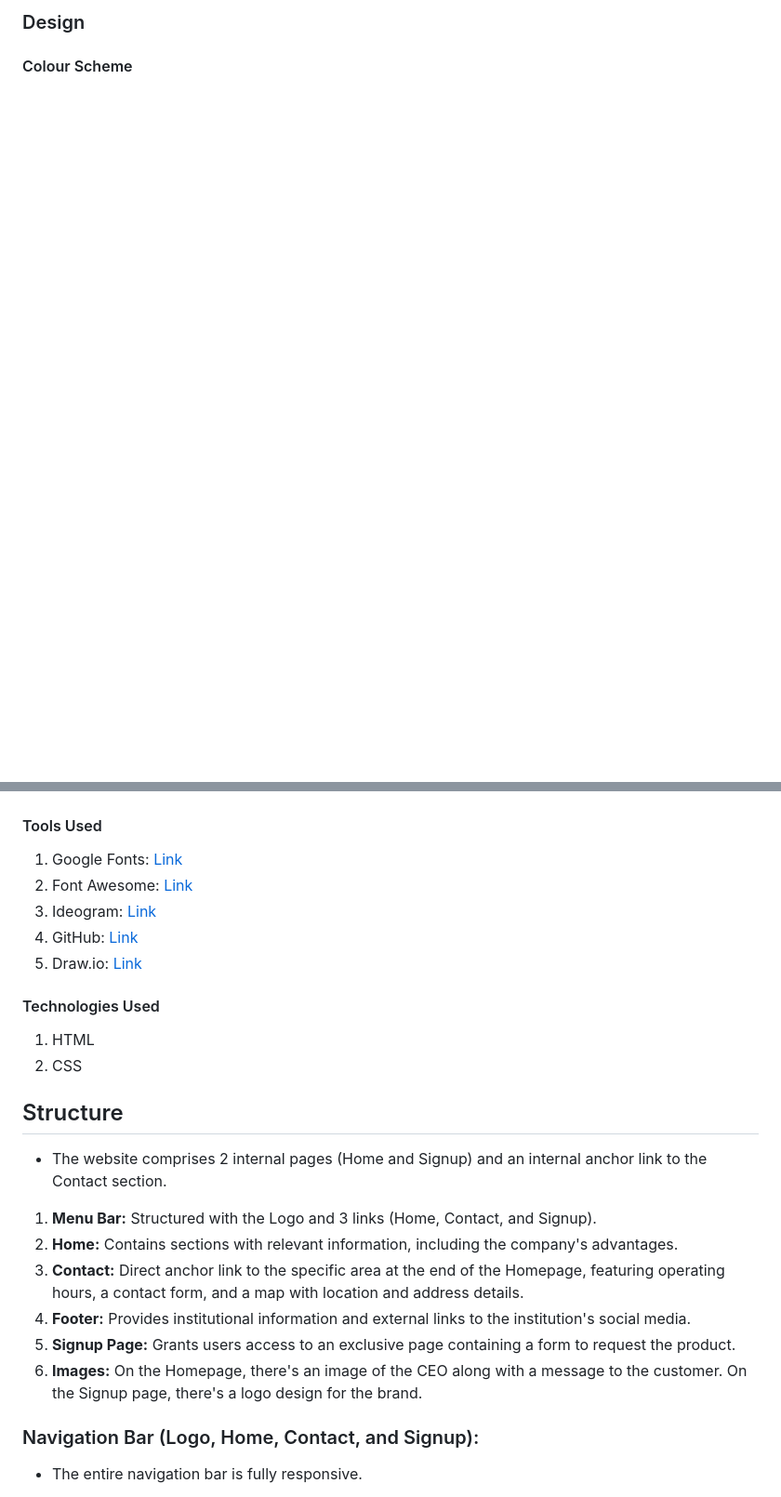
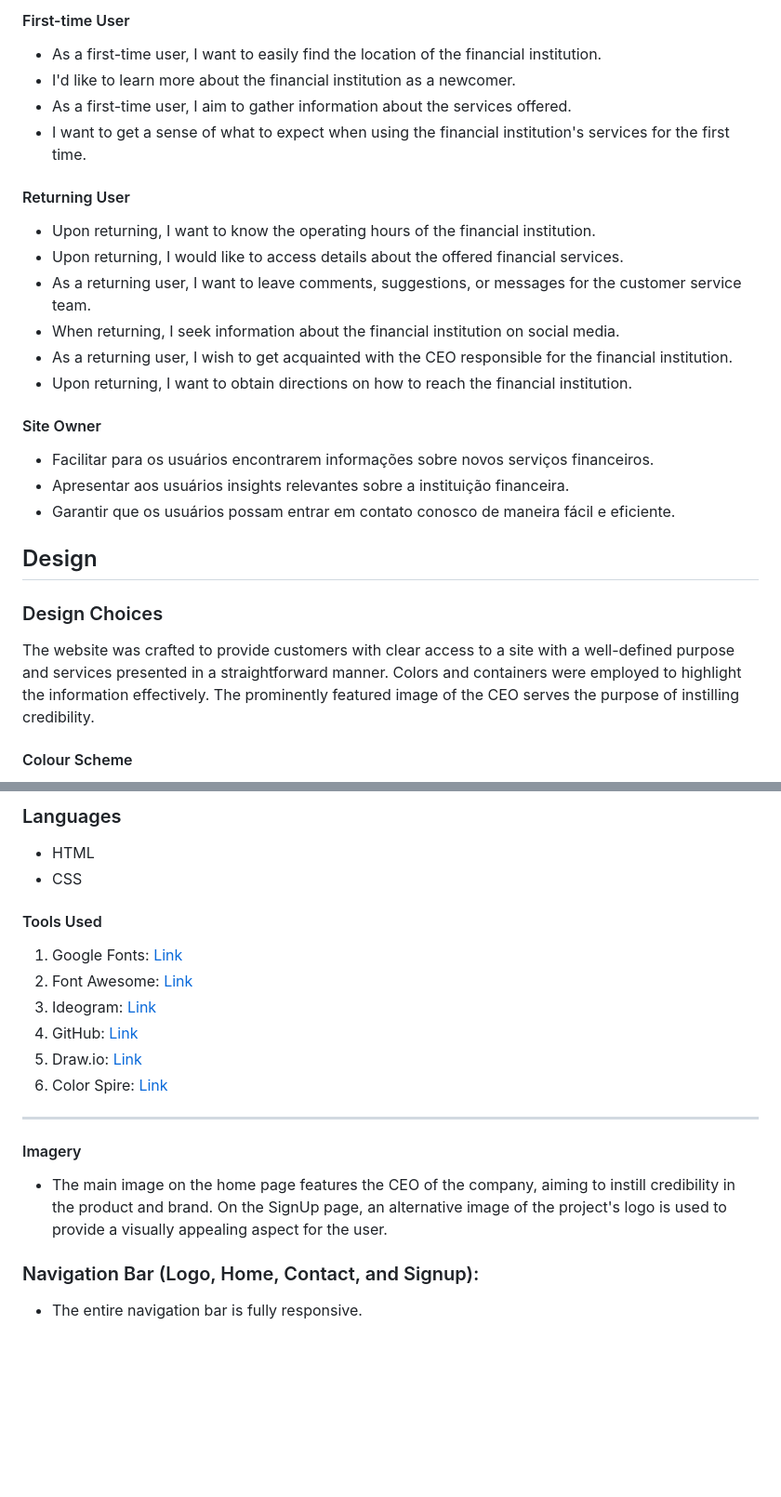
Before and after one commit to MarioLFB/P1CodeInstitute, a Markdown page: README.md, 2 parts joined by grey strips. Shown: that part at 93% size. GitHub-like rendering; blank space fills up the shorter version.

```diff
--- a/README.md
+++ b/README.md
@@ -31,4 +68,26 @@ Introducing Nebulabank, an online financial institution focused on efficiency an
 
-### Design
+#### First-time User
+- As a first-time user, I want to easily find the location of the financial institution.
+- I'd like to learn more about the financial institution as a newcomer.
+- As a first-time user, I aim to gather information about the services offered.
+- I want to get a sense of what to expect when using the financial institution's services for the first time.
+
+#### Returning User
+- Upon returning, I want to know the operating hours of the financial institution.
+- Upon returning, I would like to access details about the offered financial services.
+- As a returning user, I want to leave comments, suggestions, or messages for the customer service team.
+- When returning, I seek information about the financial institution on social media.
+- As a returning user, I wish to get acquainted with the CEO responsible for the financial institution.
+- Upon returning, I want to obtain directions on how to reach the financial institution.
+
+#### Site Owner
+- Facilitar para os usuários encontrarem informações sobre novos serviços financeiros.
+- Apresentar aos usuários insights relevantes sobre a instituição financeira.
+- Garantir que os usuários possam entrar em contato conosco de maneira fácil e eficiente.
+
+## Design
+
+### Design Choices
+The website was crafted to provide customers with clear access to a site with a well-defined purpose and services presented in a straightforward manner. Colors and containers were employed to highlight the information effectively. The prominently featured image of the CEO serves the purpose of instilling credibility.
 
 #### Colour Scheme
@@ -52,3 +129,6 @@ Introducing Nebulabank, an online financial institution focused on efficiency an
+### Languages
+- HTML
+- CSS
 
 #### Tools Used
 
@@ -57,22 +137,37 @@ Introducing Nebulabank, an online financial institution focused on efficiency an
 3. Ideogram: [Link](https://ideogram.ai/)
 4. GitHub: [Link](https://github.com/)
 5. Draw.io: [Link](https://https://app.diagrams.net/)
+6. Color Spire: [Link](https://colorspire.com/)
 
-#### Technologies Used
 
-1. HTML
-2. CSS
 
-## Structure
 
-- The website comprises 2 internal pages (Home and Signup) and an internal anchor link to the Contact section.
 
-1. **Menu Bar:** Structured with the Logo and 3 links (Home, Contact, and Signup).
-2. **Home:** Contains sections with relevant information, including the company's advantages.
-3. **Contact:** Direct anchor link to the specific area at the end of the Homepage, featuring operating hours, a contact form, and a map with location and address details.
-4. **Footer:** Provides institutional information and external links to the institution's social media.
-5. **Signup Page:** Grants users access to an exclusive page containing a form to request the product.
-6. **Images:** On the Homepage, there's an image of the CEO along with a message to the customer. On the Signup page, there's a logo design for the brand.
+
+
+
+
+
+
+
+
+
+
+------------------------------------------------------
+
+
+
+
+
+
+
+
+#### Imagery
+
+- The main image on the home page features the CEO of the company, aiming to instill credibility in the product and brand. On the SignUp page, an alternative image of the project's logo is used to provide a visually appealing aspect for the user.
+
+
+
 
 ### Navigation Bar (Logo, Home, Contact, and Signup):
 
```
Also changed, not shown: other parts of README.md (+84 -29 lines), docs/features/colorpalette.png (added).
